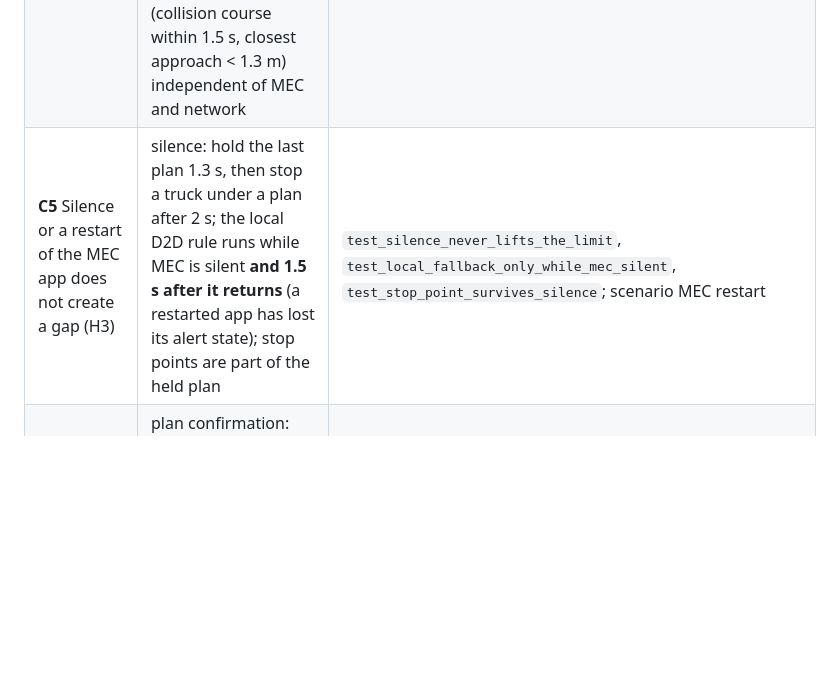
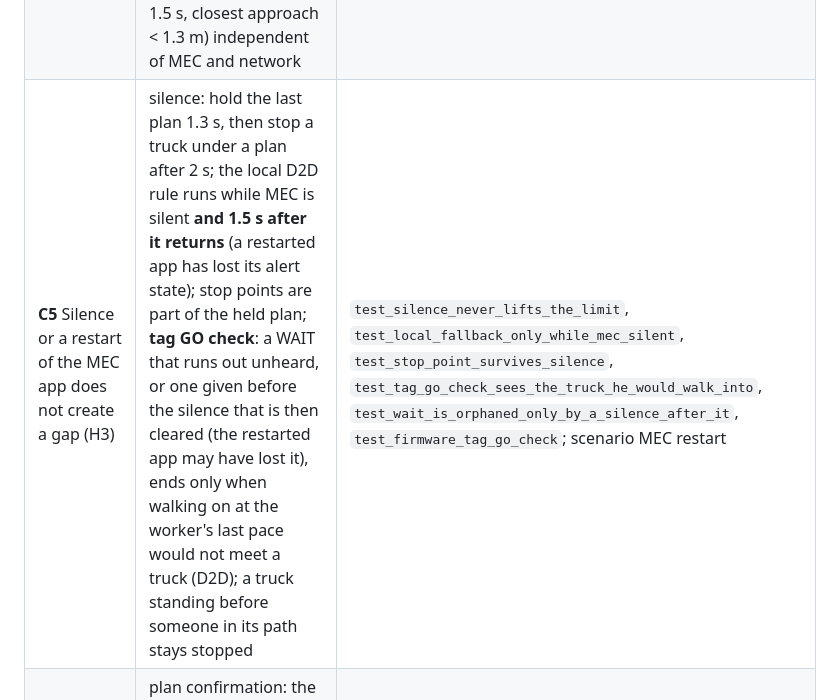
Before and after one commit to ljw22112/Edgeguard, a Markdown page: docs/safety-case.md, the part around the change. Rendered like a GitHub page; blank space fills up the shorter version.

```diff
--- a/docs/safety-case.md
+++ b/docs/safety-case.md
@@ -29,7 +29,7 @@ Context: the many-to-many floor of [`sim/multi_sim.py`](../sim/multi_sim.py) (36
 | **C2** A truck stops short of a person in its path (H1, H4) | **stop point** ("movement authority"): the module brakes for a site position from its own pose every 0.1 s, with `v_cap(d) = a(-tau + sqrt(tau^2 + 2d/a))`, a = 2.3 m/s^2 < the drive's 2.5, tau = 0.1 s; latency and a lost refresh cannot delay braking | [`tests/test_stop_guarantee.py`](../tests/test_stop_guarantee.py) (property-based, ~5,000 cases on the exact device and drive code): a point received in time is **never passed**; a late one is overshot by at most the physical stopping distance; it holds through MEC silence; firmware = Python ([`tests/test_device_policy.py`](../tests/test_device_policy.py)) |
 | **C3** The stop point is placed where stopping keeps the safety radius (H5) | placed `sqrt(r_safe^2 - lat^2) + env_margin` before the person along the path; rounded towards the truck; held against position noise (only moves closer, or farther once he has really moved) | `test_stop_point_placement_keeps_r_safe`: distance >= r_safe for along-path errors within `env_margin` (0.505 m in the adopted policy) |
 | **C4** A person who walks on into a truck is still protected (H2) | GO only when walking on is safe for every truck; a tag keeps WAIT through MEC silence while its own D2D rule sees a truck close; STEP ASIDE only to a side clear of every truck and never across a path; **always-on D2D emergency brake** on the forklift module (collision course within 1.5 s, closest approach < 1.3 m) independent of MEC and network | [`tests/test_device_policy.py`](../tests/test_device_policy.py) (`test_aeb_*`, firmware equivalence), [`tests/test_worker_cue.py`](../tests/test_worker_cue.py); scenarios comply 85 % / 70 % |
-| **C5** Silence or a restart of the MEC app does not create a gap (H3) | silence: hold the last plan 1.3 s, then stop a truck under a plan after 2 s; the local D2D rule runs while MEC is silent **and 1.5 s after it returns** (a restarted app has lost its alert state); stop points are part of the held plan | `test_silence_never_lifts_the_limit`, `test_local_fallback_only_while_mec_silent`, `test_stop_point_survives_silence`; scenario MEC restart |
+| **C5** Silence or a restart of the MEC app does not create a gap (H3) | silence: hold the last plan 1.3 s, then stop a truck under a plan after 2 s; the local D2D rule runs while MEC is silent **and 1.5 s after it returns** (a restarted app has lost its alert state); stop points are part of the held plan; **tag GO check**: a WAIT that runs out unheard, or one given before the silence that is then cleared (the restarted app may have lost it), ends only when walking on at the worker's last pace would not meet a truck (D2D); a truck standing before someone in its path stays stopped | `test_silence_never_lifts_the_limit`, `test_local_fallback_only_while_mec_silent`, `test_stop_point_survives_silence`, `test_tag_go_check_sees_the_truck_he_would_walk_into`, `test_wait_is_orphaned_only_by_a_silence_after_it`, `test_firmware_tag_go_check`; scenario MEC restart |
 | **C6** Lost, late and overtaken messages do not change the outcome (H4) | plan confirmation: the forklift reports every plan it applies (motion samples, SDT speedLimit module) and the MEC app re-sends what is missing; devices drop a message older than the last one applied for the pair | `test_plan_not_reported_by_the_forklift_is_sent_again`, `test_plan_report_through_the_twin_confirms_the_plan`, `test_late_message_is_dropped`, `test_firmware_msg_order`; scenario bad network |
 | **C7** Alarms stay worth heeding (H6) | a person near a path limits the truck quietly (no buzz); predicted conflicts only; one cue per encounter | alarms per forklift-hour and the share not needed ([site-compare.md](site-compare.md)) |
 | **C8** The policy is not tuned to the test (all) | trained on seeds 10,000+ ... 100,000+, picked on separate validation seeds with no collision, reported on test seeds never used for either; candidates that failed validation are reported, not hidden | [robustness.md](robustness.md) (rejected: refinement with 4 validation collisions, the sensor-upgrade policy with 2) |
```
Also changed, not shown: docs/ko/safety-case.md (+1 -1 lines).
